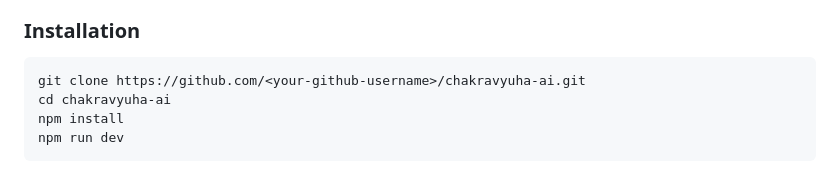
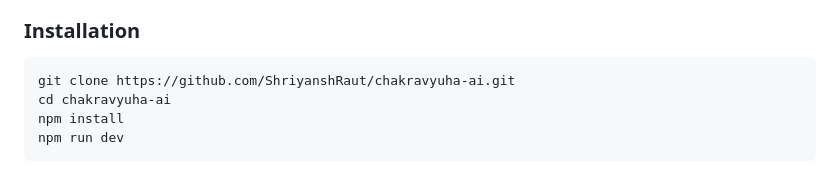
Before and after one commit to ShriyanshRaut/Chakravyuha-AI, a Markdown page: README.md, the part around the change. Drawn GitHub-style.

Commit message:
Update GitHub repository URL in README

````diff
--- a/README.md
+++ b/README.md
@@ -265,7 +265,7 @@ Upload
 ### Installation
 
 ```bash
-git clone https://github.com/<your-github-username>/chakravyuha-ai.git
+git clone https://github.com/ShriyanshRaut/chakravyuha-ai.git
 cd chakravyuha-ai
 npm install
 npm run dev
````
